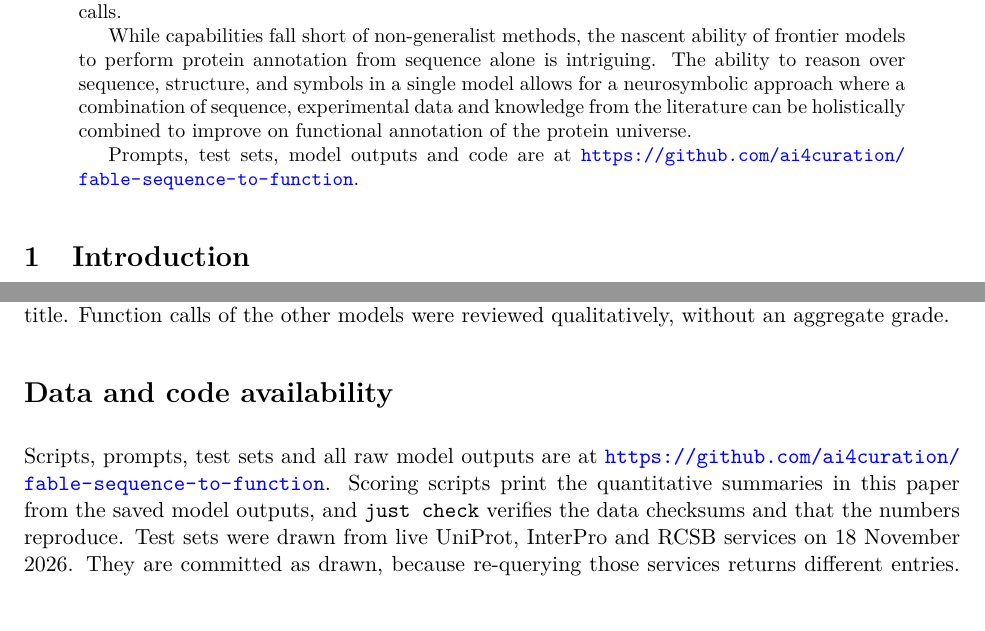
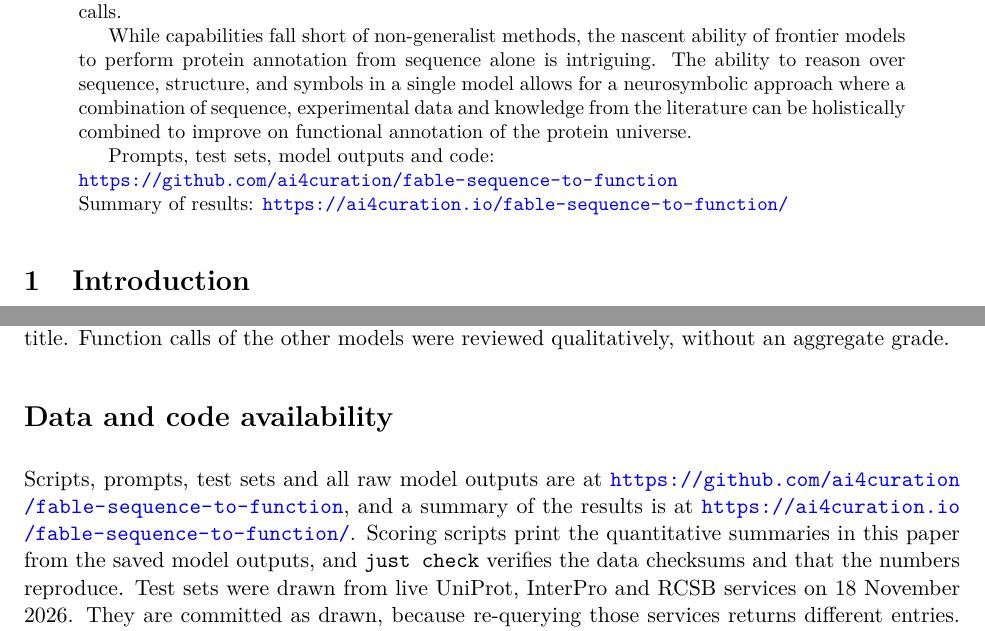
Before and after one commit to ai4curation/fable-sequence-to-function, a LaTeX paper (manuscript.tex): two parts of pages 1 and 15 of 17, joined at a grey line, cut so that both start at the same text, the shorter picture padded with empty space. Compiled offline with pdfLaTeX.

Commit message:
Link the results site from the abstract and data availability
Load xurl so the long URLs break instead of overflowing.

Co-Authored-By: Claude Opus 5.5 <noreply@anthropic.com>

```diff
--- a/manuscript.tex
+++ b/manuscript.tex
@@ -8,6 +8,7 @@
 \usepackage{placeins}
 \usepackage[numbers,sort&compress]{natbib}
 \usepackage[colorlinks=true,linkcolor=blue,citecolor=blue,urlcolor=blue]{hyperref}
+\usepackage{xurl}  % lets long URLs break at any character
 % Short names of the four tests (medium weight so they keep small caps inside bold headings)
 \newcommand{\tnr}{\textmd{\textsc{nr}}}\newcommand{\tfeat}{\textmd{\textsc{feat}}}
 \newcommand{\tpseudo}{\textmd{\textsc{pseudo}}}\newcommand{\tstrfn}{\textmd{\textsc{strfn}}}
@@ -40,8 +41,9 @@
   is intriguing. The ability to reason over sequence, structure, and symbols in a single model allows for a neurosymbolic approach where
   a combination of sequence, experimental data and knowledge from the literature can be holistically combined to improve on functional annotation of the protein universe.
 
-Prompts, test sets, model outputs and code are at
-\url{https://github.com/ai4curation/fable-sequence-to-function}.
+Prompts, test sets, model outputs and code:\newline
+\url{https://github.com/ai4curation/fable-sequence-to-function}\newline
+Summary of results: \url{https://ai4curation.io/fable-sequence-to-function/}
 \end{abstract}
 
 \section{Introduction}
@@ -739,7 +741,8 @@ the other models were reviewed qualitatively, without an aggregate grade.
 \section*{Data and code availability}
 
 Scripts, prompts, test sets and all raw model outputs are at
-\url{https://github.com/ai4curation/fable-sequence-to-function}. Scoring scripts print the quantitative
+\url{https://github.com/ai4curation/fable-sequence-to-function}, and a summary of the results is at
+\url{https://ai4curation.io/fable-sequence-to-function/}. Scoring scripts print the quantitative
 summaries in this paper from the saved model outputs, and \texttt{just check} verifies the data checksums
 and that the numbers reproduce. Test sets were drawn from live UniProt, InterPro and RCSB services on 18
 November 2026. They are committed as drawn, because re-querying those services returns different entries.
```
Also changed, not shown: manuscript.pdf.
